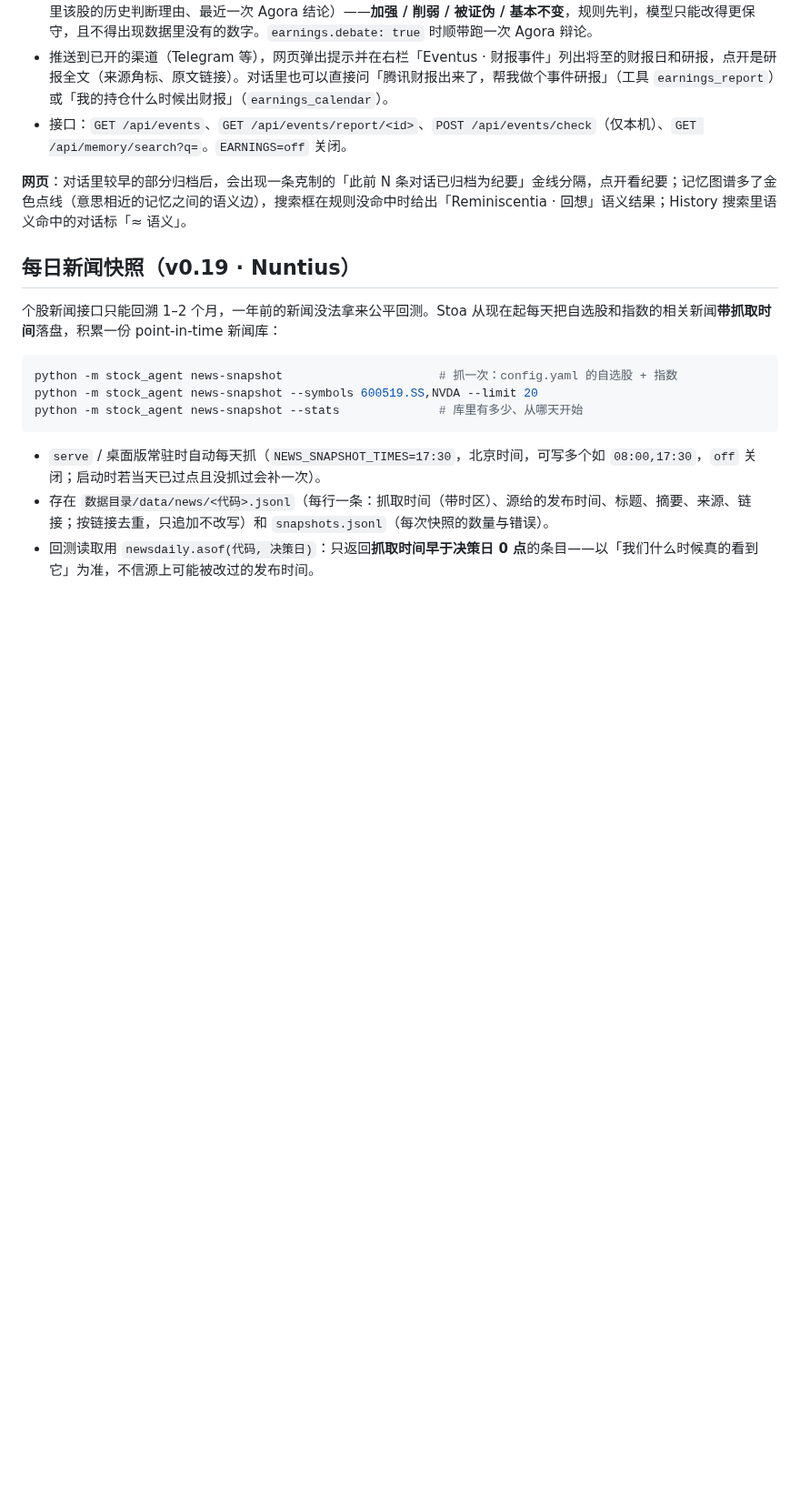
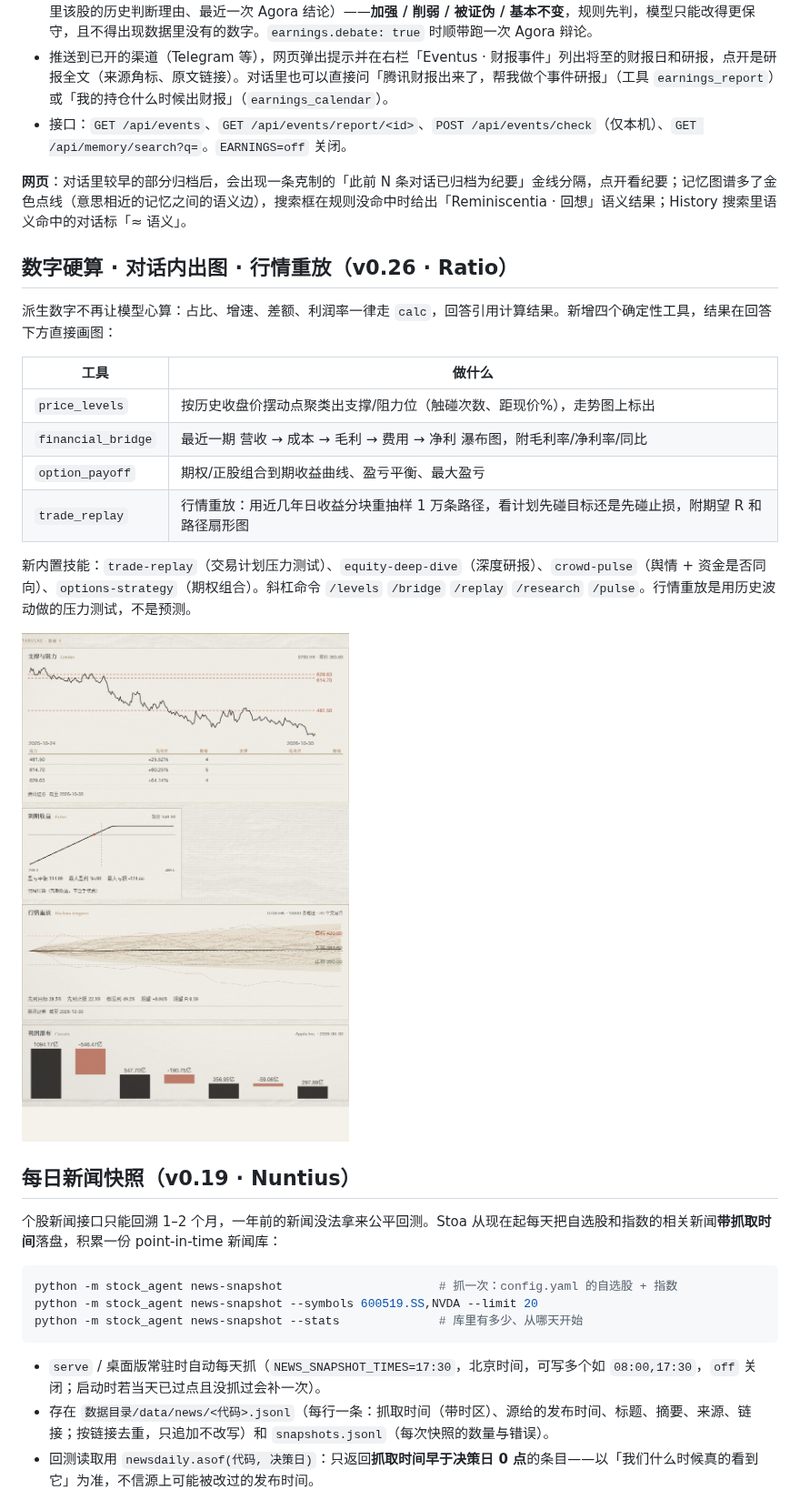
Before and after one commit to jiuyang5354/Stoa, a Markdown page: README.md, the part around the change. Shown at 91% size. GitHub-like rendering; pictures changed too: docs/quant.jpg (added); blank space fills up the shorter version.

Commit message:
v0.26.0: deterministic compute (calc) + in-chat charts (levels, profit bridge, option payoff) + trade replay; 4 builtin skills; 5 slash commands

```diff
--- a/README.md
+++ b/README.md
@@ -279,6 +279,21 @@ python -m stock_agent review   # 手动复盘到期的判断
 
 **网页**：对话里较早的部分归档后，会出现一条克制的「此前 N 条对话已归档为纪要」金线分隔，点开看纪要；记忆图谱多了金色点线（意思相近的记忆之间的语义边），搜索框在规则没命中时给出「Reminiscentia · 回想」语义结果；History 搜索里语义命中的对话标「≈ 语义」。
 
+## 数字硬算 · 对话内出图 · 行情重放（v0.26 · Ratio）
+
+派生数字不再让模型心算：占比、增速、差额、利润率一律走 `calc`，回答引用计算结果。新增四个确定性工具，结果在回答下方直接画图：
+
+| 工具 | 做什么 |
+|---|---|
+| `price_levels` | 按历史收盘价摆动点聚类出支撑/阻力位（触碰次数、距现价%），走势图上标出 |
+| `financial_bridge` | 最近一期 营收 → 成本 → 毛利 → 费用 → 净利 瀑布图，附毛利率/净利率/同比 |
+| `option_payoff` | 期权/正股组合到期收益曲线、盈亏平衡、最大盈亏 |
+| `trade_replay` | 行情重放：用近几年日收益分块重抽样 1 万条路径，看计划先碰目标还是先碰止损，附期望 R 和路径扇形图 |
+
+新内置技能：`trade-replay`（交易计划压力测试）、`equity-deep-dive`（深度研报）、`crowd-pulse`（舆情 + 资金是否同向）、`options-strategy`（期权组合）。斜杠命令 `/levels` `/bridge` `/replay` `/research` `/pulse`。行情重放是用历史波动做的压力测试，不是预测。
+
+![确定性计算卡](docs/quant.jpg)
+
 ## 每日新闻快照（v0.19 · Nuntius）
 
 个股新闻接口只能回溯 1–2 个月，一年前的新闻没法拿来公平回测。Stoa 从现在起每天把自选股和指数的相关新闻**带抓取时间**落盘，积累一份 point-in-time 新闻库：
```
Also changed, not shown: 3 other files.
